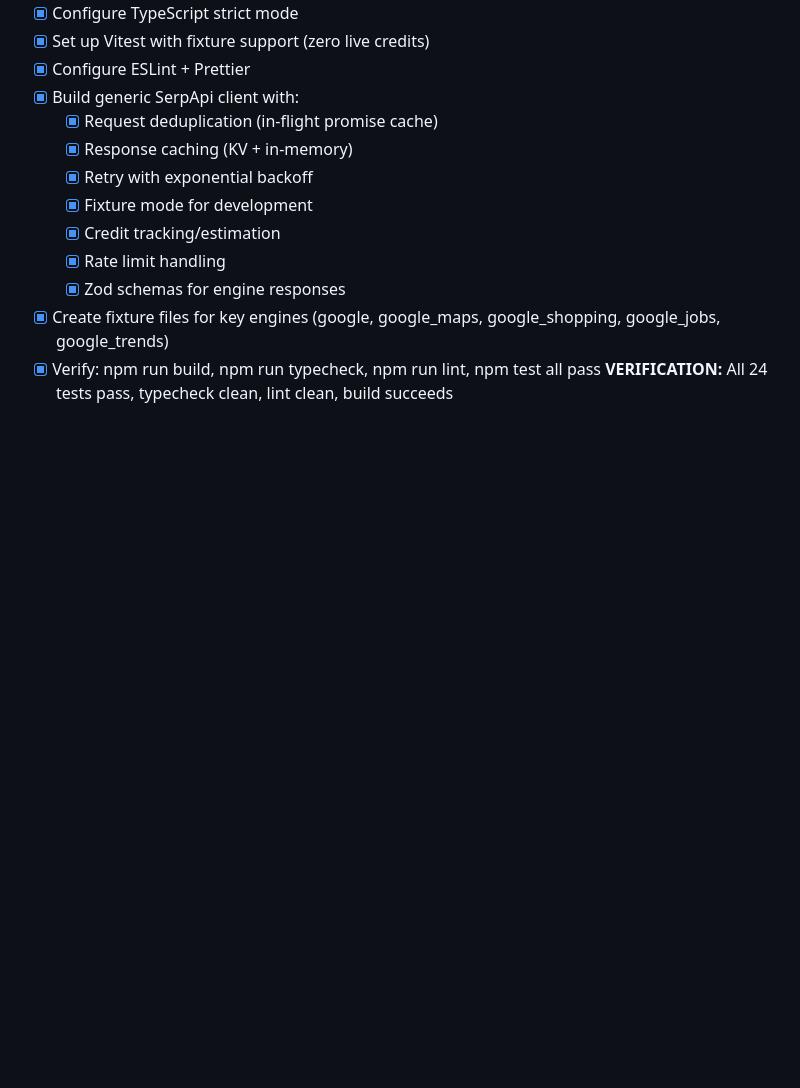
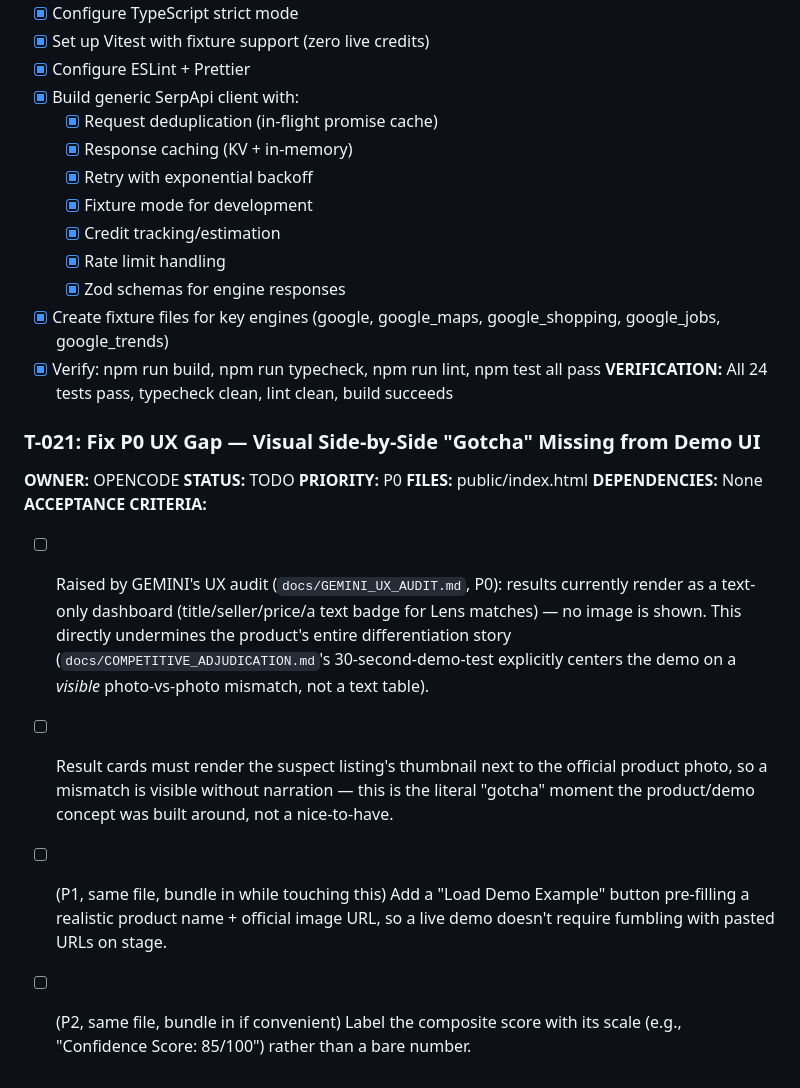
Before and after one commit to ThatKJ/Beacontra, a Markdown page: docs/TASK_BOARD.md, the part around the change. Drawn GitHub-style; blank space fills up the shorter version.

Commit message:
docs: add P0 task for missing visual gotcha moment in demo UI
Gemini's UX audit (docs/GEMINI_UX_AUDIT.md) found the results view is
text-only - no thumbnail comparison rendered - which undercuts the exact
demo moment the product concept and competitive adjudication were built
around. Filed as T-021, P0, for OPENCODE alongside the already-known P1/P2
UX items from the same audit.

```diff
--- a/docs/TASK_BOARD.md
+++ b/docs/TASK_BOARD.md
@@ -274,3 +274,14 @@
 - [x] Create fixture files for key engines (google, google_maps, google_shopping, google_jobs, google_trends)
 - [x] Verify: npm run build, npm run typecheck, npm run lint, npm test all pass
 **VERIFICATION:** All 24 tests pass, typecheck clean, lint clean, build succeeds
+### T-021: Fix P0 UX Gap — Visual Side-by-Side "Gotcha" Missing from Demo UI
+**OWNER:** OPENCODE
+**STATUS:** TODO
+**PRIORITY:** P0
+**FILES:** public/index.html
+**DEPENDENCIES:** None
+**ACCEPTANCE CRITERIA:**
+- [ ] Raised by GEMINI's UX audit (`docs/GEMINI_UX_AUDIT.md`, P0): results currently render as a text-only dashboard (title/seller/price/a text badge for Lens matches) — no image is shown. This directly undermines the product's entire differentiation story (`docs/COMPETITIVE_ADJUDICATION.md`'s 30-second-demo-test explicitly centers the demo on a *visible* photo-vs-photo mismatch, not a text table).
+- [ ] Result cards must render the suspect listing's thumbnail next to the official product photo, so a mismatch is visible without narration — this is the literal "gotcha" moment the product/demo concept was built around, not a nice-to-have.
+- [ ] (P1, same file, bundle in while touching this) Add a "Load Demo Example" button pre-filling a realistic product name + official image URL, so a live demo doesn't require fumbling with pasted URLs on stage.
+- [ ] (P2, same file, bundle in if convenient) Label the composite score with its scale (e.g., "Confidence Score: 85/100") rather than a bare number.
```
